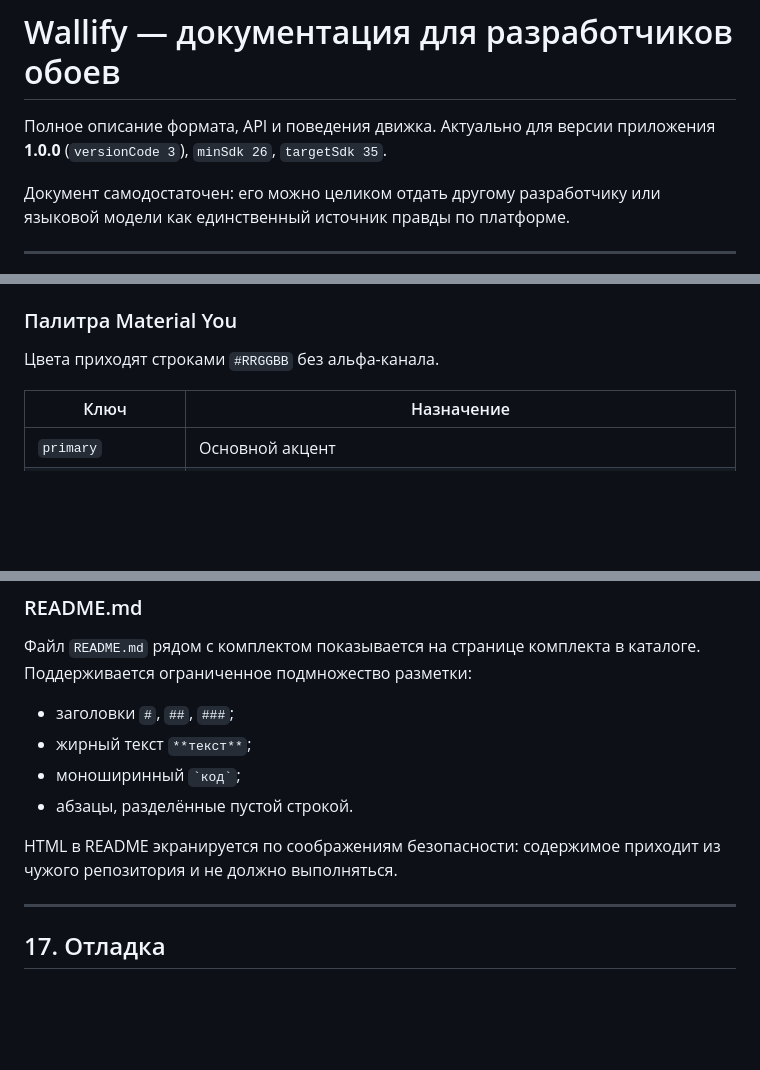
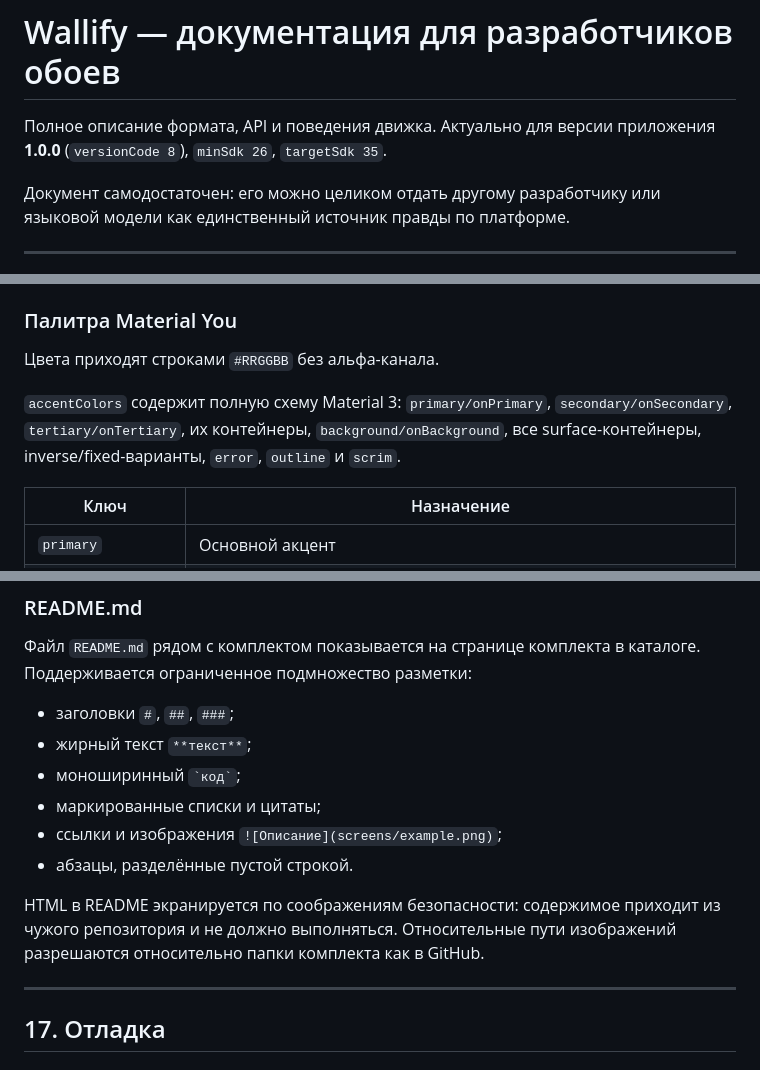
Before and after one commit to ARTHONEK/Wallify-Repo, a Markdown page: WALLPAPER_API.md, 3 parts joined by grey strips. Drawn GitHub-style; blank space fills up the shorter version.

```diff
--- a/WALLPAPER_API.md
+++ b/WALLPAPER_API.md
@@ -1,7 +1,7 @@
 # Wallify — документация для разработчиков обоев
 
 Полное описание формата, API и поведения движка. Актуально для версии приложения **1.0.0**
-(`versionCode 3`), `minSdk 26`, `targetSdk 35`.
+(`versionCode 8`), `minSdk 26`, `targetSdk 35`.
 
 Документ самодостаточен: его можно целиком отдать другому разработчику или языковой модели
 как единственный источник правды по платформе.
@@ -427,6 +440,10 @@ console.log(all); // { shapeCount: "8", speed: "fast" }
 ### Палитра Material You
 
 Цвета приходят строками `#RRGGBB` без альфа-канала.
+
+`accentColors` содержит полную схему Material 3: `primary/onPrimary`, `secondary/onSecondary`,
+`tertiary/onTertiary`, их контейнеры, `background/onBackground`, все surface-контейнеры,
+inverse/fixed-варианты, `error`, `outline` и `scrim`.
 
 | Ключ | Назначение |
 |---|---|
@@ -985,10 +1006,13 @@ GitHub Releases, сопоставляя их с именем файла из `do
 - заголовки `#`, `##`, `###`;
 - жирный текст `**текст**`;
 - моноширинный `` `код` ``;
+- маркированные списки и цитаты;
+- ссылки и изображения `![Описание](screens/example.png)`;
 - абзацы, разделённые пустой строкой.
 
 HTML в README экранируется по соображениям безопасности: содержимое приходит из чужого
 репозитория и не должно выполняться.
+Относительные пути изображений разрешаются относительно папки комплекта как в GitHub.
 
 ---
 
```
Also changed, not shown: other parts of WALLPAPER_API.md (+21 -4 lines), CONTRIBUTING.md (+9 -3 lines), README.md (+6 -2 lines).
